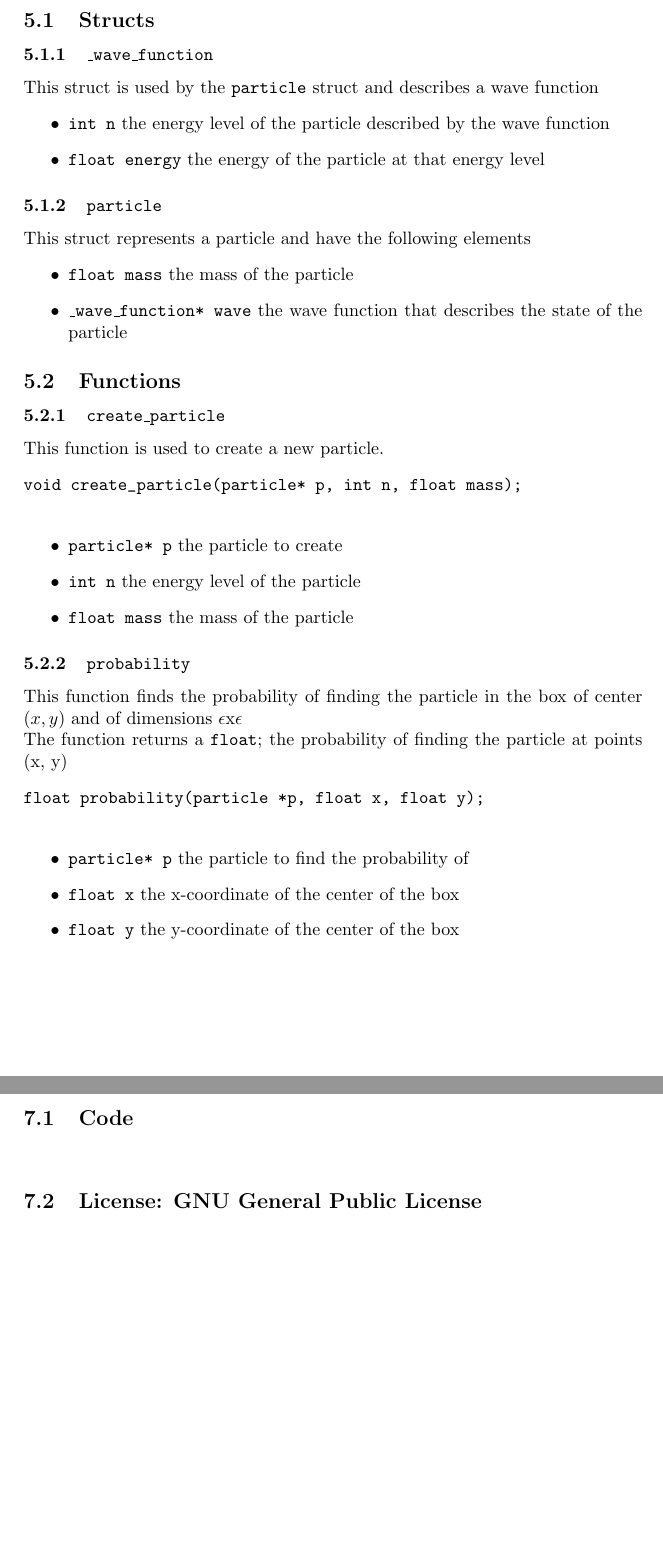
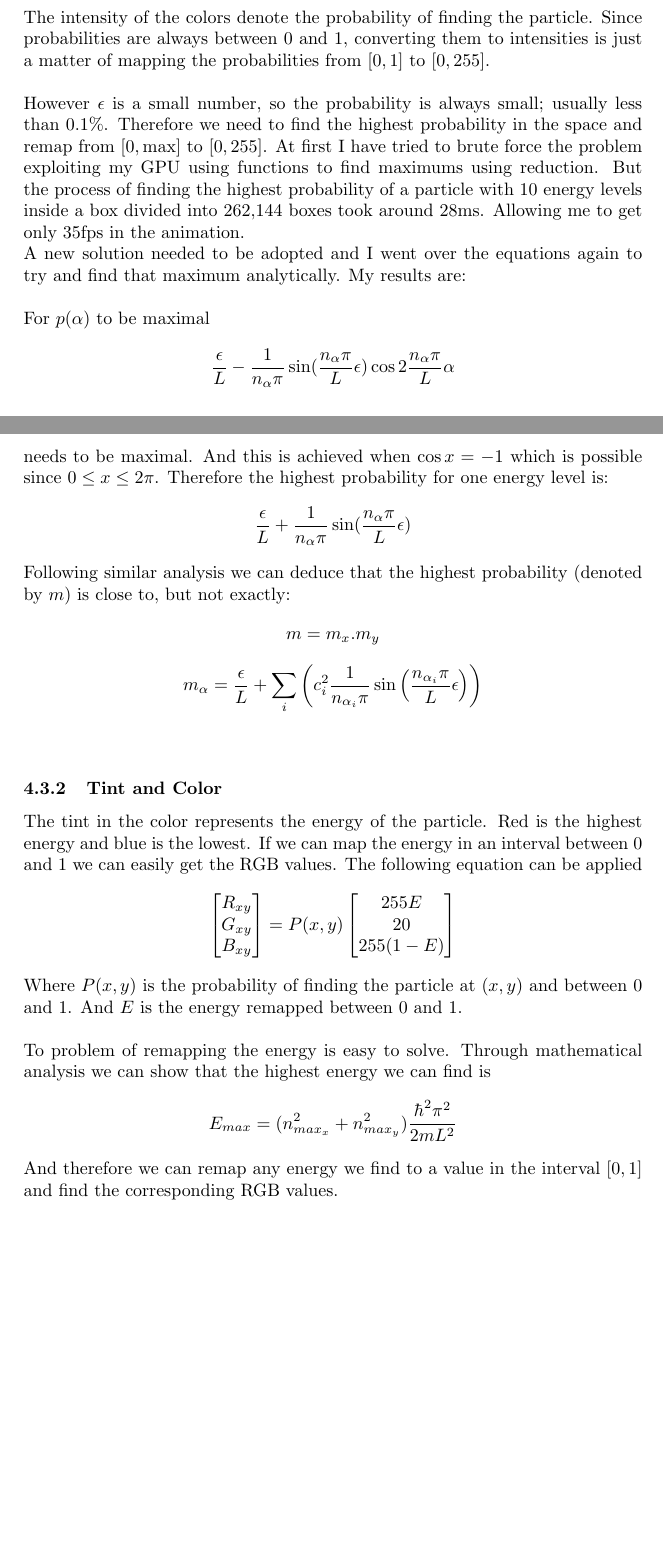
Before and after one commit to geezee/pbox, a LaTeX document (paper/paper.tex): two parts of pages 8 and 10 of 10 before the commit and two parts of pages 7 and 8 of 11 after it, joined at a grey line, cut at the place of the change, the shorter picture padded with empty space. Compiled offline with pdfLaTeX.

Commit message:
Added the implementation text to the paper

```diff
--- a/paper/paper.tex
+++ b/paper/paper.tex
@@ -214,54 +222,51 @@ essential variables I will base my results on the video.\\
+        The intensity of the colors denote the probability of finding the particle. Since
+        probabilities are always between 0 and 1, converting them to intensities is just
+        a matter of mapping the probabilities from $[0, 1]$ to $[0, 255]$.\\\\
+        However $\epsilon$ is a small number, so the probability is always small; usually
+        less than $0.1\%$. Therefore we need to find the highest probability in the space
+        and remap from $[0, \text{max}]$ to $[0, 255]$. At first I have tried to brute force
+        the problem exploiting my GPU using functions to find maximums using reduction. But
+        the process of finding the highest probability of a particle with 10 energy levels
+        inside a box divided into 262,144 boxes took around 28ms. Allowing me to get only
+        35fps in the animation.\\
+        A new solution needed to be adopted and I went over the equations again to try and
+        find that maximum analytically. My results are:\\\\
+        For $p(\alpha)$ to be maximal
+        $$\frac{\epsilon}{L} - \frac{1}{n_{\alpha}\pi} \sin(\frac{n_{\alpha}\pi}{L}\epsilon)
+        \cos{2\frac{n_{\alpha}\pi}{L}\alpha}$$
+        needs to be maximal.  And this is achieved when $\cos{x} = -1$ which is possible
+        since $0 \leq x \leq 2\pi$. Therefore the highest probability for one energy
+        level is:
+        $$\frac{\epsilon}{L} + \frac{1}{n_{\alpha}\pi} \sin(\frac{n_{\alpha}\pi}{L}\epsilon)$$
+        Following similar analysis we can deduce that the highest probability (denoted by
+        $m$) is close to,
+        but not exactly:
+        $$m = m_x . m_y$$
+        $$m_{\alpha} = \frac{\epsilon}{L} + \sum_i \left ( c^2_i \frac{1}{n_{\alpha_i}\pi}
+        \sin\left(\frac{n_{\alpha_i}\pi}{L}\epsilon\right) \right )$$\\
+
+        \subsubsection{Tint and Color}
+        The tint in the color represents the energy of the particle. Red is the highest
+        energy and blue is the lowest. If we can map the energy in an interval between
+        0 and 1 we can easily get the RGB values. The following equation can be applied
+        $$ \begin{bmatrix} R_{xy} \\ G_{xy} \\ B_{xy} \end{bmatrix} = P(x, y)
+        \begin{bmatrix} 255E \\ 20 \\ 255(1-E) \end{bmatrix} $$
+        Where $P(x, y)$ is the probability of finding the particle at $(x, y)$ and between
+        0 and 1. And $E$ is the energy remapped between 0 and 1. \\\\
+        To problem of remapping the energy is easy to solve. Through mathematical analysis
+        we can show that the highest energy we can find is
+        $$ E_{max} = (n^2_{max_x} + n^2_{max_y})\frac{\hbar^2\pi^2}{2mL^2} $$
+        And therefore we can remap any energy we find to a value in the interval $[0, 1]$
+        and find the corresponding RGB values.
 
 \newpage
 \section{API}
-    \subsection{Structs}
-        \subsubsection{\texttt{\_wave\_function}}
-        This struct is used by the \texttt{particle} struct and describes a wave function
-        \begin{itemize}
-            \item \texttt{int n} the energy level of the particle described by the wave function
-            \item \texttt{float energy} the energy of the particle at that energy level
-        \end{itemize}
-        \subsubsection{\texttt{particle}}
-        This struct represents a particle and have the following elements
-        \begin{itemize}
-            \item \texttt{float mass} the mass of the particle
-            \item \texttt{\_wave\_function* wave} the wave function that describes the state of
-                  the particle
-        \end{itemize}
-
-    \subsection{Functions}
-        \subsubsection{\texttt{create\_particle}}
-        This function is used to create a new particle.
-        \begin{verbatim}
-void create_particle(particle* p, int n, float mass);
-        \end{verbatim}
-        \begin{itemize}
-            \item \texttt{particle* p} the particle to create
-            \item \texttt{int n} the energy level of the particle
-            \item \texttt{float mass} the mass of the particle
-        \end{itemize}
-        \subsubsection{\texttt{probability}}
-        This function finds the probability of finding the particle in the box of center $(x, y)$
-        and of dimensions $\epsilon$x$\epsilon$\\
-        The function returns a \texttt{float}; the probability of finding the particle at points (x, y)
-        \begin{verbatim}
-float probability(particle *p, float x, float y);
-        \end{verbatim}
-        \begin{itemize}
-            \item \texttt{particle* p} the particle to find the probability of
-            \item \texttt{float x} the x-coordinate of the center of the box
-            \item \texttt{float y} the y-coordinate of the center of the box
-        \end{itemize}
 
 \newpage
 \section{Results}
 
 \newpage
-\section{Code}
-    \subsection{Code}
-\begin{verbatim}
-\end{verbatim}
-    \subsection{License: GNU General Public License}
+\section{Code License: GNU General Public License}
 Copyright (C) 2013 George Zakhour\\
 
 This program is free software: you can redistribute it and/or modify it under
```
Also changed, not shown: paper/paper.pdf, paper/paper.tex (30 more changed lines). Lines whose indentation alone changed are shown as unchanged.
